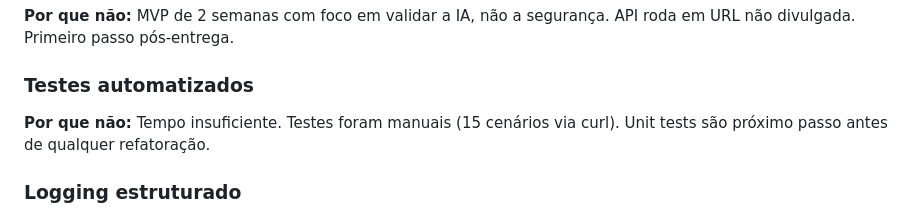
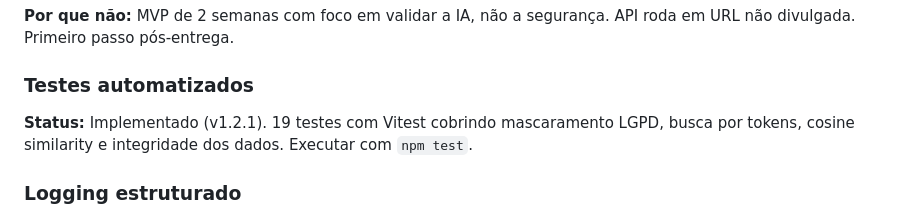
Before and after one commit to beandy-dev/sherlock-clearit-copilot, a Markdown page: docs/decisoes-tecnicas.md, the part around the change. Rendered like a GitHub page.

Commit message:
docs: atualizar status de testes para 'implementado' nas decisões técnicas

```diff
--- a/docs/decisoes-tecnicas.md
+++ b/docs/decisoes-tecnicas.md
@@ -185,7 +185,7 @@ Registro das escolhas feitas durante o desenvolvimento, com justificativa e trad
 **Por que não:** MVP de 2 semanas com foco em validar a IA, não a segurança. API roda em URL não divulgada. Primeiro passo pós-entrega.
 
 ### Testes automatizados
-**Por que não:** Tempo insuficiente. Testes foram manuais (15 cenários via curl). Unit tests são próximo passo antes de qualquer refatoração.
+**Status:** Implementado (v1.2.1). 19 testes com Vitest cobrindo mascaramento LGPD, busca por tokens, cosine similarity e integridade dos dados. Executar com `npm test`.
 
 ### Logging estruturado
 **Por que não:** `console.log` resolve para debug local. Em produção precisa de Cloud Logging + alertas, mas para MVP não justifica a complexidade.
```
